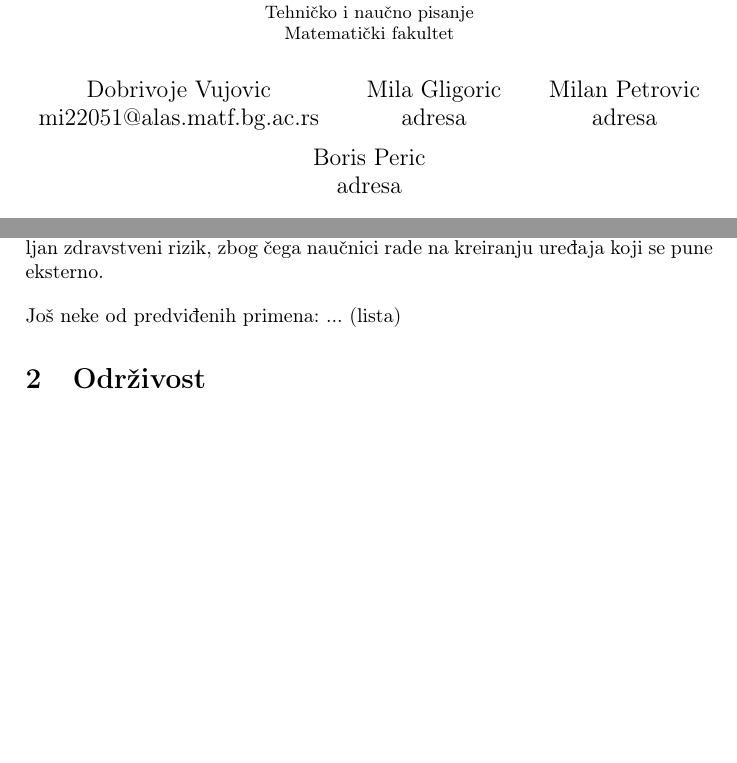
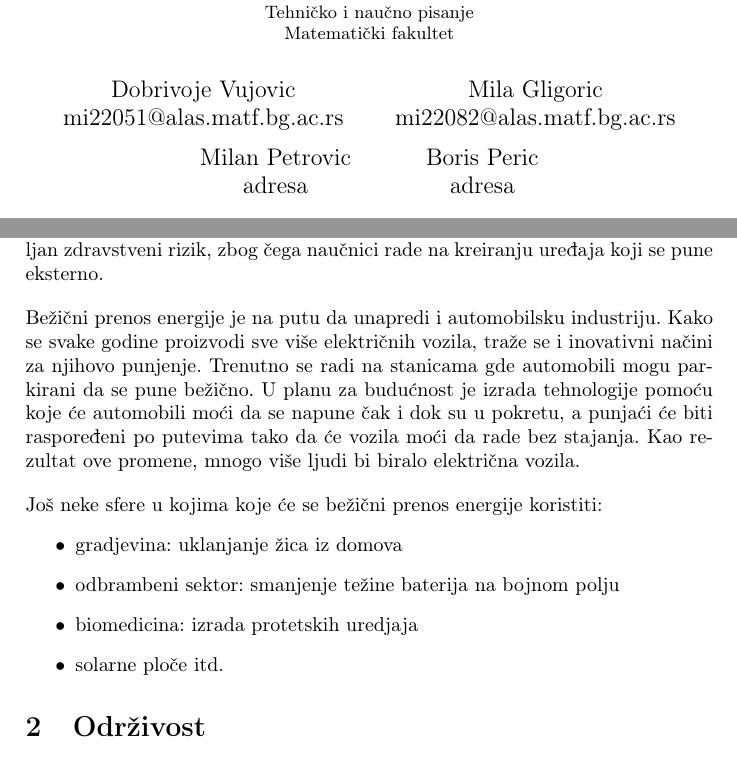
Before and after one commit to DobrivojeVujovic/40_TNP2022, a LaTeX document (seminarski.tex): two parts of pages 1 and 2 of 5, joined at a grey line, cut so that both start at the same text, the shorter picture padded with empty space. Compiled offline with pdfLaTeX.

Commit message:
Update seminarski.tex

```diff
--- a/seminarski.tex
+++ b/seminarski.tex
@@ -17,7 +17,7 @@
 	\title{Bežični prenos električne energije\\ \small{Seminarski rad u okviru kursa\\Tehničko i naučno pisanje\\ Matematički fakultet}}
 
 	\author{Dobrivoje Vujovic \\mi22051@alas.matf.bg.ac.rs
-			\and Mila Gligoric \\ adresa
+			\and Mila Gligoric \\mi22082@alas.matf.bg.ac.rs
 			\and Milan Petrovic \\ adresa
 			\and Boris Peric\\ adresa}
 
@@ -33,8 +33,15 @@ Bežični prenos električne energije, ako pravilno implementiran, ima mogućnos
 \\[10pt]
 Kako je magnetna rezonanca u oblasti bežičnog prenosa energije proteklih decenija zadobila na popularnosti, isti principi magnetne teorije koji se koriste za tehnološki napredak elektronike mogu se primeniti i na medicinski sektor. \cite{b} BPE sistemi (eng. WPT systems) su na putu da preobraze proizvodnju medicinskih uređaja namenjenih za upotrebu unutar tela, specifično onih koji koriste baterije i električna kola. Pejsmejkeri (eng. pacemaker) su uređaji koji regulišu rad srca, a od kojih na globalnom nivou zavise životi oko 5 miliona ljudi. Vek trajanja baterije pejsmejkera (od 5-7 godina) \cite{c} pacijenta može dovesti u ozbiljan zdravstveni rizik, zbog čega naučnici rade na kreiranju uređaja koji se pune eksterno.
 \\[10pt]
-Još neke od predviđenih primena:
-... (lista)
+Bežični prenos energije je na putu da unapredi i automobilsku industriju. Kako se svake godine proizvodi sve više električnih vozila, traže se i inovativni načini za njihovo punjenje. Trenutno se radi na stanicama gde automobili mogu parkirani da se pune bežično. U planu za budućnost je izrada tehnologije pomoću koje će automobili moći da se napune čak i dok su u pokretu, a punjaći će biti raspoređeni po putevima tako da će vozila moći da rade bez stajanja. Kao rezultat ove promene, mnogo više ljudi bi biralo električna vozila.
+\\[10pt]
+Još neke sfere u kojima koje će se bežični prenos energije koristiti:
+\begin{itemize}
+ \item gradjevina: uklanjanje žica iz domova
+ \item odbrambeni sektor: smanjenje težine baterija na bojnom polju
+ \item biomedicina: izrada protetskih uredjaja
+ \item solarne ploče itd.
+\end{itemize}
 \section{Održivost}
 \label{sec:Održivost}
 
```
